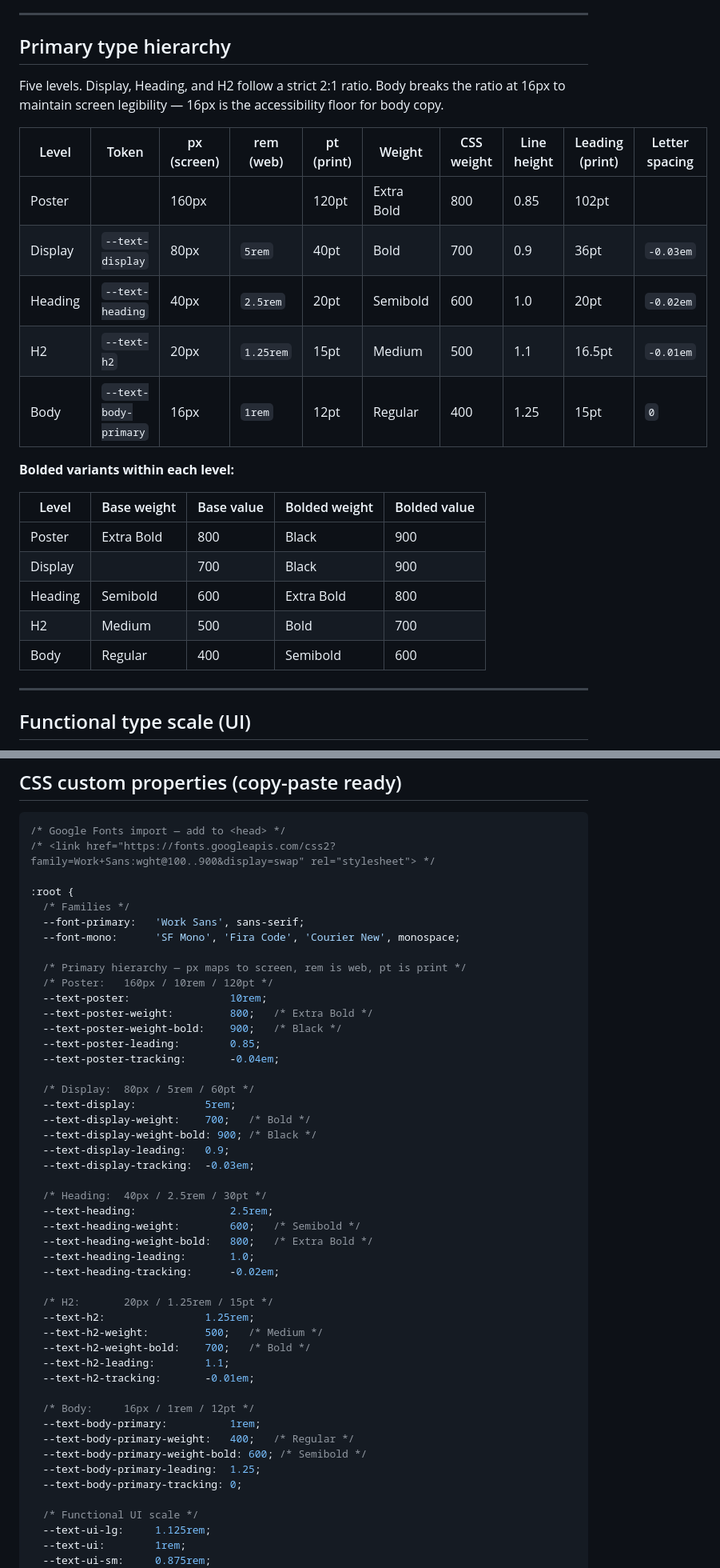
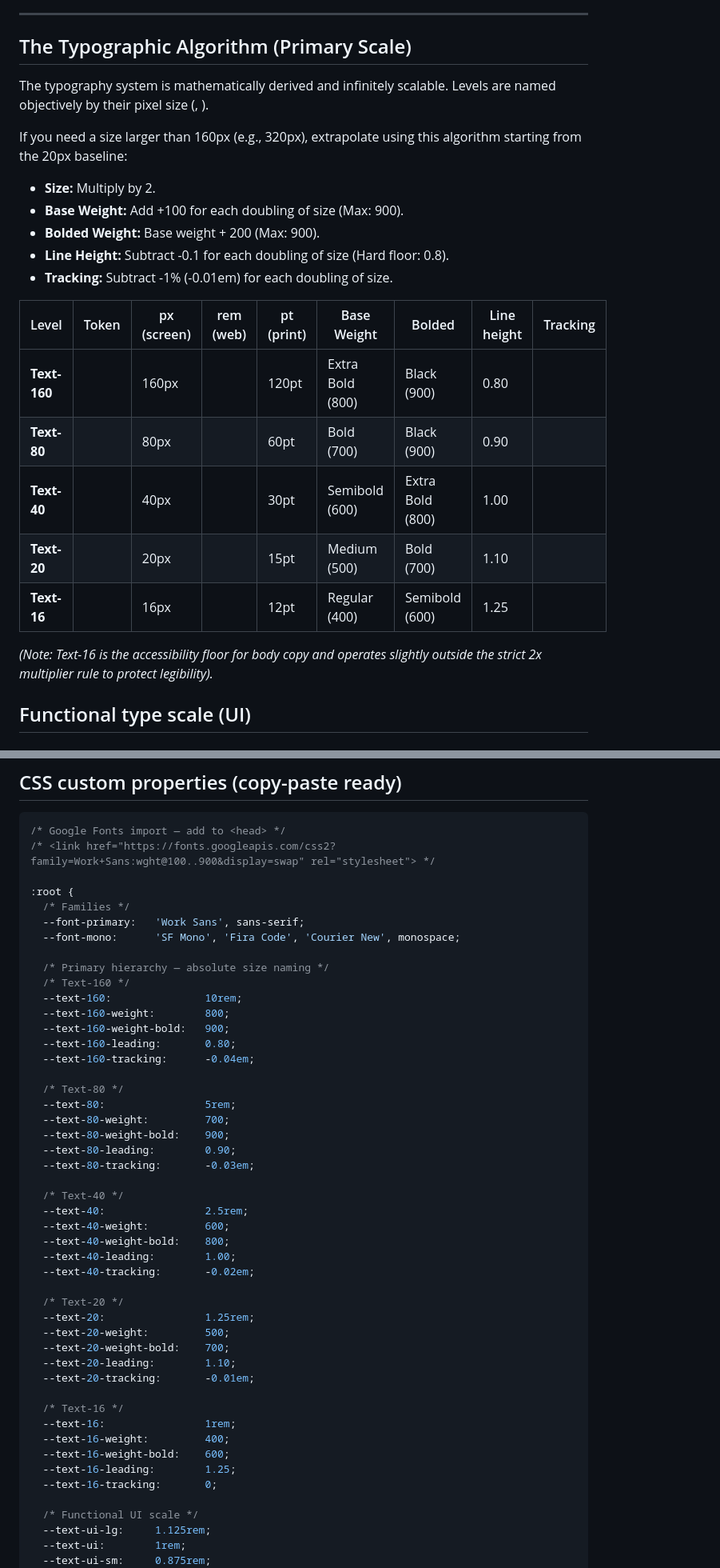
Before and after one commit to qiyoulu/skillit-bds, a Markdown page: tokens/typography.md, 2 parts joined by grey strips. Shown at 80% size. Drawn GitHub-style.

Commit message:
Convert typography scale to absolute size naming with infinite extrapolation algorithm

```diff
--- a/tokens/typography.md
+++ b/tokens/typography.md
@@ -23,29 +23,26 @@
 
 ---
 
-## Primary type hierarchy
+## The Typographic Algorithm (Primary Scale)
 
-Five levels. Display, Heading, and H2 follow a strict 2:1 ratio. Body breaks the ratio at 16px to maintain screen legibility — 16px is the accessibility floor for body copy.
+The typography system is mathematically derived and infinitely scalable. Levels are named objectively by their pixel size (, ).
 
-| Level | Token | px (screen) | rem (web) | pt (print) | Weight | CSS weight | Line height | Leading (print) | Letter spacing |
-|---|---|---|---|---|---|---|---|---|---|
-| Poster |  | 160px |  | 120pt | Extra Bold | 800 | 0.85 | 102pt |  |
-| Display | `--text-display` | 80px | `5rem` | 40pt | Bold | 700 | 0.9 | 36pt | `-0.03em` |
-| Heading | `--text-heading` | 40px | `2.5rem` | 20pt | Semibold | 600 | 1.0 | 20pt | `-0.02em` |
-| H2 | `--text-h2` | 20px | `1.25rem` | 15pt | Medium | 500 | 1.1 | 16.5pt | `-0.01em` |
-| Body | `--text-body-primary` | 16px | `1rem` | 12pt | Regular | 400 | 1.25 | 15pt | `0` |
+If you need a size larger than 160px (e.g., 320px), extrapolate using this algorithm starting from the 20px baseline:
+- **Size:** Multiply by 2.
+- **Base Weight:** Add +100 for each doubling of size (Max: 900).
+- **Bolded Weight:** Base weight + 200 (Max: 900).
+- **Line Height:** Subtract -0.1 for each doubling of size (Hard floor: 0.8).
+- **Tracking:** Subtract -1% (-0.01em) for each doubling of size.
 
-**Bolded variants within each level:**
+| Level | Token | px (screen) | rem (web) | pt (print) | Base Weight | Bolded | Line height | Tracking |
+|---|---|---|---|---|---|---|---|---|
+| **Text-160** |  | 160px |  | 120pt | Extra Bold (800) | Black (900) | 0.80 |  |
+| **Text-80** |  | 80px |  | 60pt | Bold (700) | Black (900) | 0.90 |  |
+| **Text-40** |  | 40px |  | 30pt | Semibold (600) | Extra Bold (800) | 1.00 |  |
+| **Text-20** |  | 20px |  | 15pt | Medium (500) | Bold (700) | 1.10 |  |
+| **Text-16** |  | 16px |  | 12pt | Regular (400) | Semibold (600) | 1.25 |  |
 
-| Level | Base weight | Base value | Bolded weight | Bolded value |
-|---|---|---|---|---|
-| Poster | Extra Bold | 800 | Black | 900 |
-| Display | | 700 | Black | 900 |
-| Heading | Semibold | 600 | Extra Bold | 800 |
-| H2 | Medium | 500 | Bold | 700 |
-| Body | Regular | 400 | Semibold | 600 |
-
----
+*(Note: Text-16 is the accessibility floor for body copy and operates slightly outside the strict 2x multiplier rule to protect legibility).*
 
 ## Functional type scale (UI)
 
@@ -84,41 +81,41 @@ This is a system font stack — no CDN required. Use it only for data strings, n
   --font-primary:   'Work Sans', sans-serif;
   --font-mono:      'SF Mono', 'Fira Code', 'Courier New', monospace;
 
-  /* Primary hierarchy — px maps to screen, rem is web, pt is print */
-  /* Poster:   160px / 10rem / 120pt */
-  --text-poster:                10rem;
-  --text-poster-weight:         800;   /* Extra Bold */
-  --text-poster-weight-bold:    900;   /* Black */
-  --text-poster-leading:        0.85;
-  --text-poster-tracking:       -0.04em;
+  /* Primary hierarchy — absolute size naming */
+  /* Text-160 */
+  --text-160:               10rem;
+  --text-160-weight:        800;
+  --text-160-weight-bold:   900;
+  --text-160-leading:       0.80;
+  --text-160-tracking:      -0.04em;
 
-  /* Display:  80px / 5rem / 60pt */
-  --text-display:           5rem;
-  --text-display-weight:    700;   /* Bold */
-  --text-display-weight-bold: 900; /* Black */
-  --text-display-leading:   0.9;
-  --text-display-tracking:  -0.03em;
+  /* Text-80 */
+  --text-80:                5rem;
+  --text-80-weight:         700;
+  --text-80-weight-bold:    900;
+  --text-80-leading:        0.90;
+  --text-80-tracking:       -0.03em;
 
-  /* Heading:  40px / 2.5rem / 30pt */
-  --text-heading:               2.5rem;
-  --text-heading-weight:        600;   /* Semibold */
-  --text-heading-weight-bold:   800;   /* Extra Bold */
-  --text-heading-leading:       1.0;
-  --text-heading-tracking:      -0.02em;
+  /* Text-40 */
+  --text-40:                2.5rem;
+  --text-40-weight:         600;
+  --text-40-weight-bold:    800;
+  --text-40-leading:        1.00;
+  --text-40-tracking:       -0.02em;
 
-  /* H2:       20px / 1.25rem / 15pt */
-  --text-h2:                1.25rem;
-  --text-h2-weight:         500;   /* Medium */
-  --text-h2-weight-bold:    700;   /* Bold */
-  --text-h2-leading:        1.1;
-  --text-h2-tracking:       -0.01em;
+  /* Text-20 */
+  --text-20:                1.25rem;
+  --text-20-weight:         500;
+  --text-20-weight-bold:    700;
+  --text-20-leading:        1.10;
+  --text-20-tracking:       -0.01em;
 
-  /* Body:     16px / 1rem / 12pt */
-  --text-body-primary:          1rem;
-  --text-body-primary-weight:   400;   /* Regular */
-  --text-body-primary-weight-bold: 600; /* Semibold */
-  --text-body-primary-leading:  1.25;
-  --text-body-primary-tracking: 0;
+  /* Text-16 */
+  --text-16:                1rem;
+  --text-16-weight:         400;
+  --text-16-weight-bold:    600;
+  --text-16-leading:        1.25;
+  --text-16-tracking:       0;
 
   /* Functional UI scale */
   --text-ui-lg:     1.125rem;
```
Also changed, not shown: other parts of tokens/typography.md (+5 -5 lines), rules/layout.md (+5 -5 lines).
